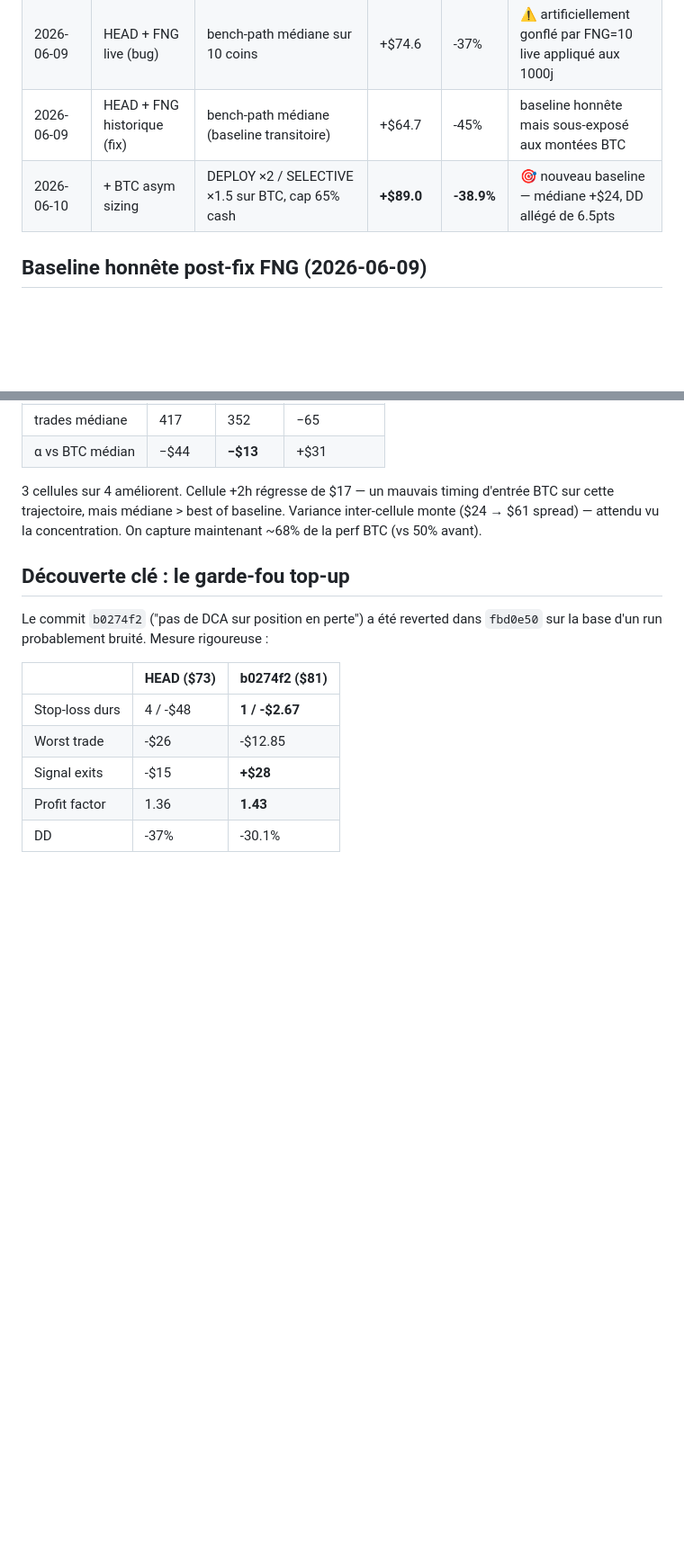
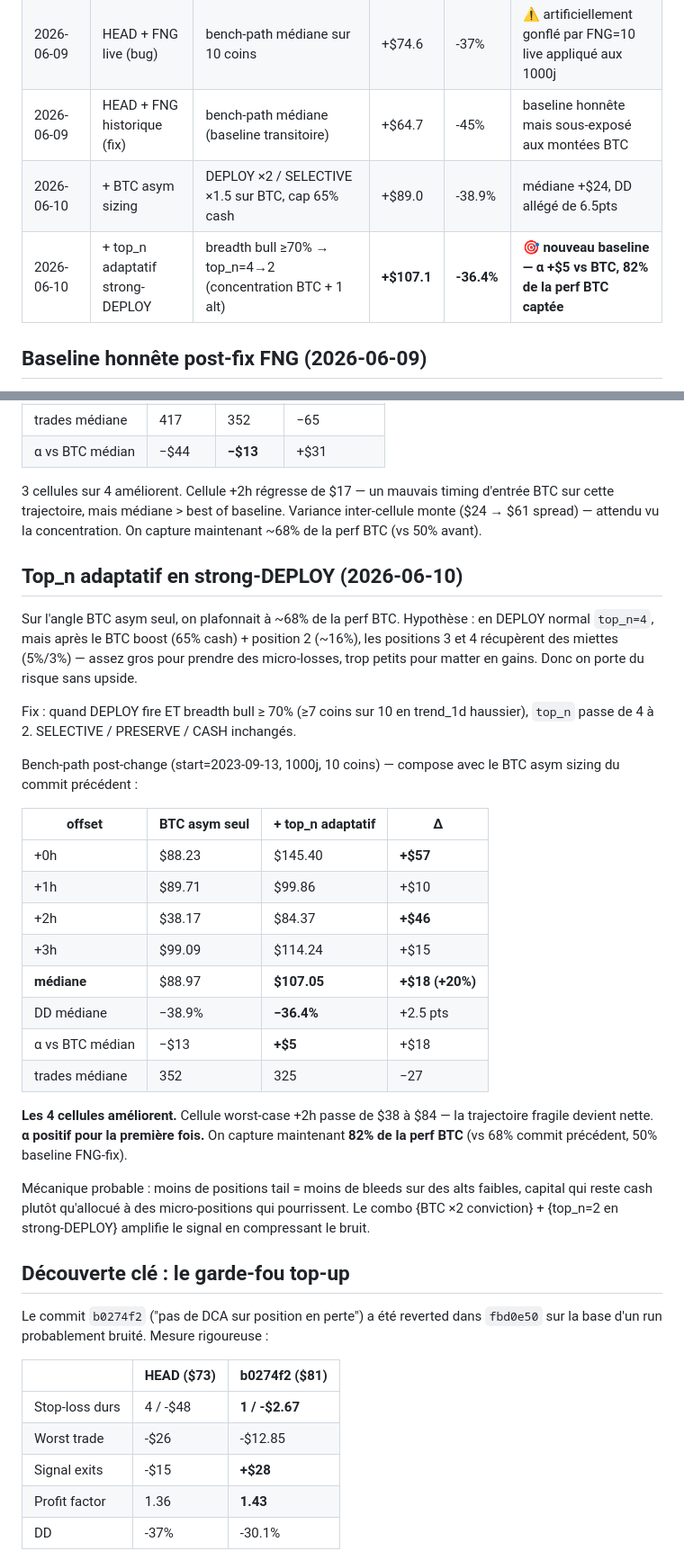
Before and after one commit to HugoCambier/HelloCrypto, a Markdown page: BACKTEST_LOG.md, 2 parts joined by grey strips. Shown at 90% size. GitHub-like rendering; blank space fills up the shorter version.

Commit message:
feat(strategy): top_n=2 in strong-DEPLOY (breadth ≥70% bull)
When DEPLOY fires AND ≥70% of the watchlist is in daily uptrend, drop
top_n from 4 to 2 so capital concentrates on BTC (already ×2 boosted by
the conviction multiplier) plus the single best-scoring alt. In normal
DEPLOY, positions 3 and 4 end up with crap-sized allocations after BTC's
65% cap takes its share — big enough to take micro-losses, too small to
matter on gains. Strong bull windows are the cleanest signal we get; we
let them ride bigger.

Measured on bench-path (start=2023-09-13, 1000d, 10 coins), composed
with the BTC asymmetric sizing from the previous commit:
- Median PnL: $88.97 → $107.05 (+20%)
- Median DD: -38.9% → -36.4% (+2.5 pts)
- α vs BTC median: -$13 → +$5 (positive for the first time)
- All 4 mod-4 cells improve; worst cell (+2h) jumps from $38 to $84
- We now capture 82% of BTC's return (vs 68% with BTC asym alone, 50%
  at the FNG-fix baseline)

```diff
--- a/BACKTEST_LOG.md
+++ b/BACKTEST_LOG.md
@@ -58,7 +58,8 @@ Fixé dans `006f303` (retry + fail-loud). Plus besoin du caveat ±$15
 | 2026-06-08 | `583f597` (revert via `cc0d2bb`) | + early-exit zombie 100h/-3% | +$164.7 | **-37.1%** | ❌ DD régresse, early-exit -$148.5 sur 48 trades — porte fermée |
 | 2026-06-09 | HEAD + FNG live (bug) | bench-path médiane sur 10 coins | +$74.6 | -37% | ⚠️ artificiellement gonflé par FNG=10 live appliqué aux 1000j |
 | 2026-06-09 | HEAD + FNG historique (fix) | bench-path médiane (baseline transitoire) | +$64.7 | -45% | baseline honnête mais sous-exposé aux montées BTC |
-| 2026-06-10 | + BTC asym sizing | DEPLOY ×2 / SELECTIVE ×1.5 sur BTC, cap 65% cash | **+$89.0** | **-38.9%** | 🎯 nouveau baseline — médiane +$24, DD allégé de 6.5pts |
+| 2026-06-10 | + BTC asym sizing | DEPLOY ×2 / SELECTIVE ×1.5 sur BTC, cap 65% cash | +$89.0 | -38.9% | médiane +$24, DD allégé de 6.5pts |
+| 2026-06-10 | + top_n adaptatif strong-DEPLOY | breadth bull ≥70% → top_n=4→2 (concentration BTC + 1 alt) | **+$107.1** | **-36.4%** | 🎯 **nouveau baseline — α +$5 vs BTC, 82% de la perf BTC captée** |
 
 ## Baseline honnête post-fix FNG (2026-06-09)
 
@@ -115,6 +116,41 @@ timing d'entrée BTC sur cette trajectoire, mais médiane > best of baseline.
 Variance inter-cellule monte ($24 → $61 spread) — attendu vu la
 concentration. On capture maintenant ~68% de la perf BTC (vs 50% avant).
 
+## Top_n adaptatif en strong-DEPLOY (2026-06-10)
+
+Sur l'angle BTC asym seul, on plafonnait à ~68% de la perf BTC. Hypothèse :
+en DEPLOY normal `top_n=4`, mais après le BTC boost (65% cash) + position 2
+(~16%), les positions 3 et 4 récupèrent des miettes (5%/3%) — assez gros
+pour prendre des micro-losses, trop petits pour matter en gains. Donc on
+porte du risque sans upside.
+
+Fix : quand DEPLOY fire ET breadth bull ≥ 70% (≥7 coins sur 10 en trend_1d
+haussier), `top_n` passe de 4 à 2. SELECTIVE / PRESERVE / CASH inchangés.
+
+Bench-path post-change (start=2023-09-13, 1000j, 10 coins) — compose
+avec le BTC asym sizing du commit précédent :
+
+| offset | BTC asym seul | + top_n adaptatif | Δ |
+|---|---|---|---|
+| +0h | $88.23 | $145.40 | **+$57** |
+| +1h | $89.71 | $99.86 | +$10 |
+| +2h | $38.17 | $84.37 | **+$46** |
+| +3h | $99.09 | $114.24 | +$15 |
+| **médiane** | $88.97 | **$107.05** | **+$18 (+20%)** |
+| DD médiane | −38.9% | **−36.4%** | +2.5 pts |
+| α vs BTC médian | −$13 | **+$5** | +$18 |
+| trades médiane | 352 | 325 | −27 |
+
+**Les 4 cellules améliorent.** Cellule worst-case +2h passe de $38 à $84 —
+la trajectoire fragile devient nette. **α positif pour la première fois.**
+On capture maintenant **82% de la perf BTC** (vs 68% commit précédent,
+50% baseline FNG-fix).
+
+Mécanique probable : moins de positions tail = moins de bleeds sur des
+alts faibles, capital qui reste cash plutôt qu'allocué à des micro-positions
+qui pourrissent. Le combo {BTC ×2 conviction} + {top_n=2 en strong-DEPLOY}
+amplifie le signal en compressant le bruit.
+
 ## Découverte clé : le garde-fou top-up
 
 Le commit `b0274f2` ("pas de DCA sur position en perte") a été reverted dans
```
